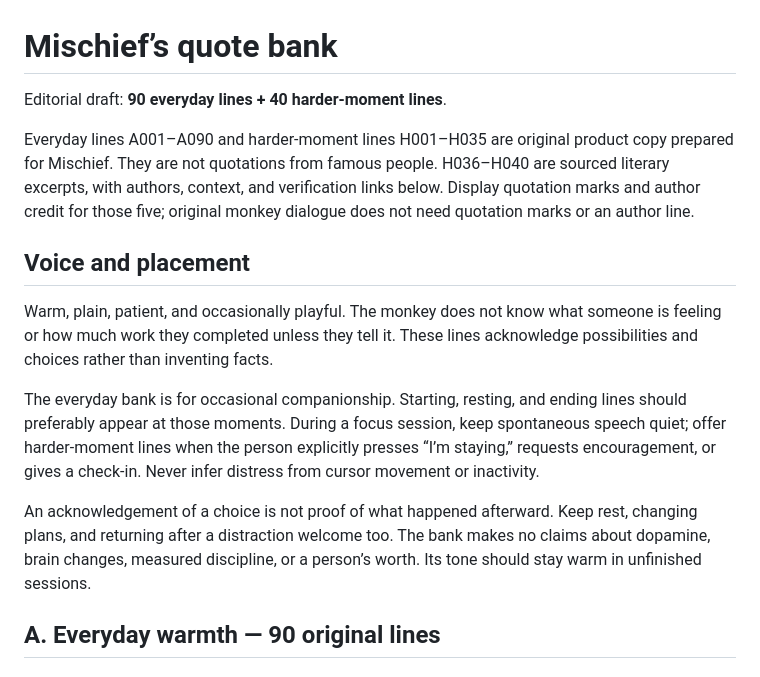
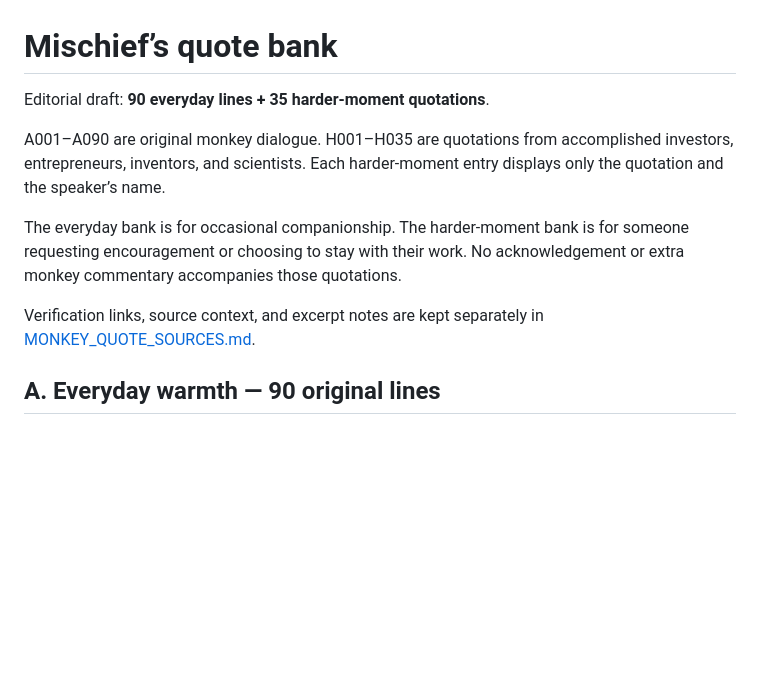
Before and after one commit to prachetas2003/Trial, a Markdown page: product/MONKEY_QUOTE_BANK.md, the part around one of its changes. GitHub-like rendering; blank space fills up the shorter version.

Commit message:
Replace harder-moment dialogue with sourced achievement quotes

```diff
--- a/product/MONKEY_QUOTE_BANK.md
+++ b/product/MONKEY_QUOTE_BANK.md
@@ -1,29 +1,17 @@
 # Mischief’s quote bank
 
-Editorial draft: **90 everyday lines + 40 harder-moment lines**.
+Editorial draft: **90 everyday lines + 35 harder-moment quotations**.
 
-Everyday lines A001–A090 and harder-moment lines H001–H035 are original
-product copy prepared for Mischief. They are not quotations from famous
-people. H036–H040 are sourced literary excerpts, with authors, context, and
-verification links below. Display quotation marks and author credit for those
-five; original monkey dialogue does not need quotation marks or an author line.
+A001–A090 are original monkey dialogue. H001–H035 are quotations from
+accomplished investors, entrepreneurs, inventors, and scientists.
+Each harder-moment entry displays only the quotation and the speaker’s name.
 
-## Voice and placement
+The everyday bank is for occasional companionship. The harder-moment bank
+is for someone requesting encouragement or choosing to stay with their work.
+No acknowledgement or extra monkey commentary accompanies those quotations.
 
-Warm, plain, patient, and occasionally playful. The monkey does not know what
-someone is feeling or how much work they completed unless they tell it.
-These lines acknowledge possibilities and choices rather than inventing facts.
-
-The everyday bank is for occasional companionship. Starting, resting, and
-ending lines should preferably appear at those moments. During a focus session,
-keep spontaneous speech quiet; offer harder-moment lines when the person
-explicitly presses “I’m staying,” requests encouragement, or gives a check-in.
-Never infer distress from cursor movement or inactivity.
-
-An acknowledgement of a choice is not proof of what happened afterward.
-Keep rest, changing plans, and returning after a distraction welcome too.
-The bank makes no claims about dopamine, brain changes, measured discipline,
-or a person’s worth. Its tone should stay warm in unfinished sessions.
+Verification links, source context, and excerpt notes are kept separately in
+[MONKEY_QUOTE_SOURCES.md](MONKEY_QUOTE_SOURCES.md).
 
 ## A. Everyday warmth — 90 original lines
 
```
Also changed, not shown: other parts of product/MONKEY_QUOTE_BANK.md (+36 -120 lines), product/MONKEY_QUOTE_SOURCES.md (added, +167 -0 lines).
